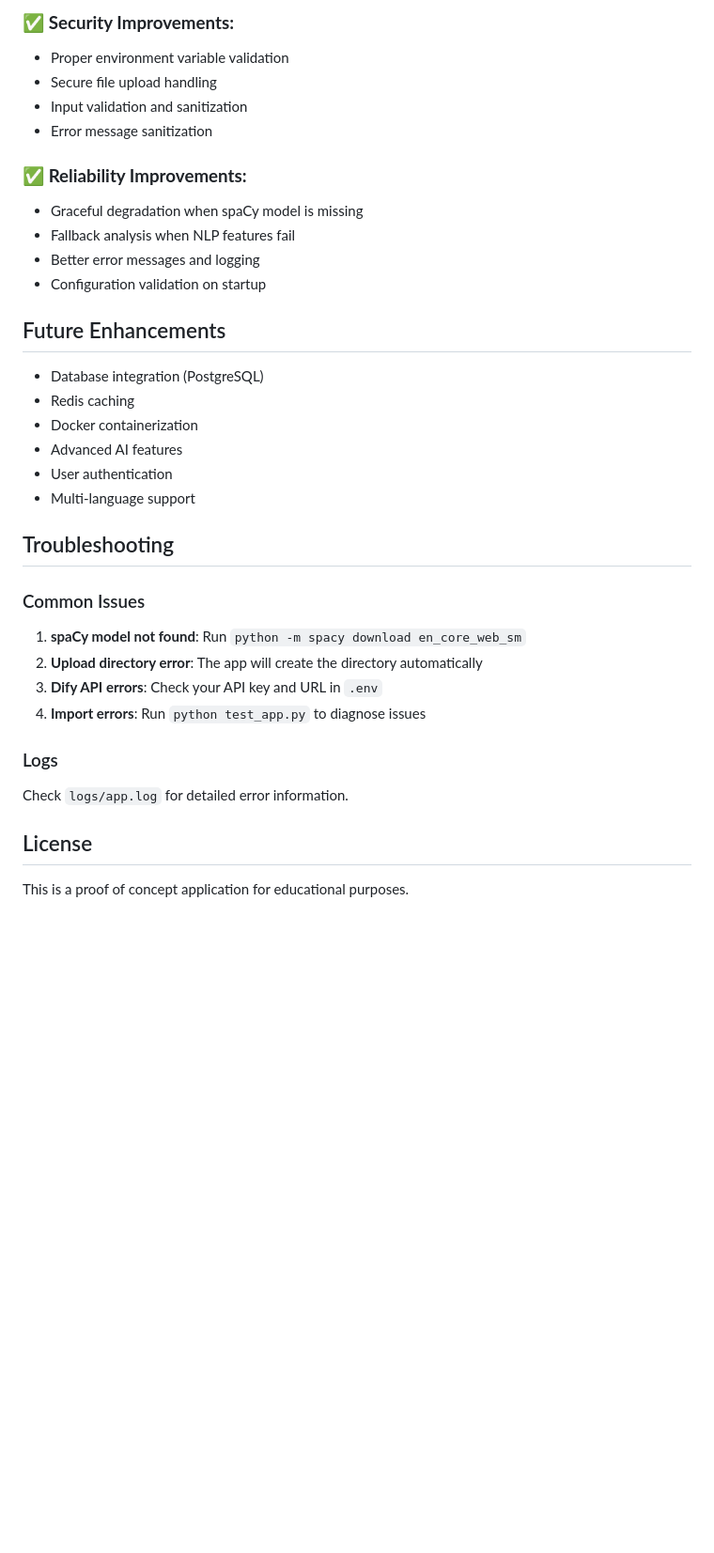
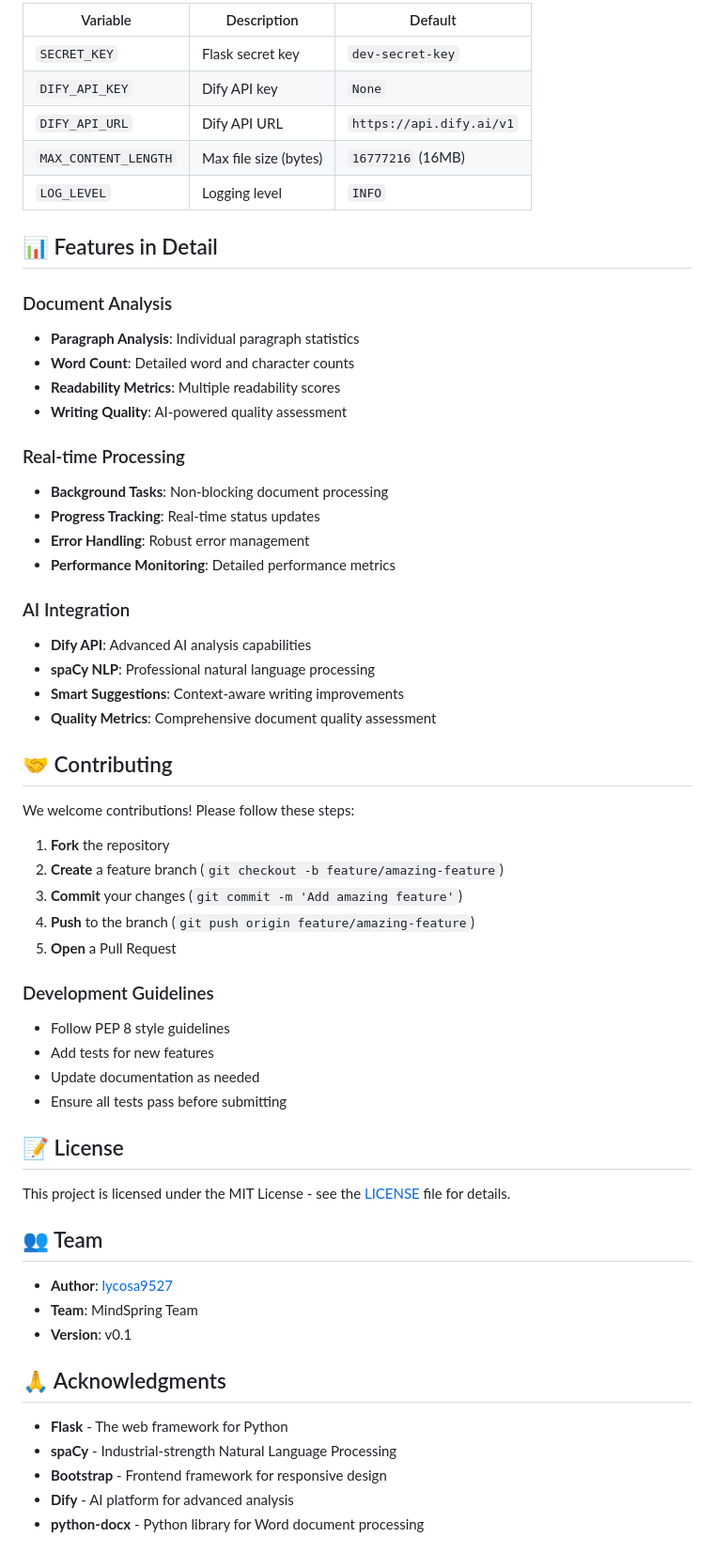
Before and after one commit to lycosa9527/MindDoc, a Markdown page: README.md, the part around the change printed below. Shown: that part at 94% size. Rendered like a GitHub page; blank space fills up the shorter version.

Commit message:
Improve README.md with comprehensive documentation, badges, and detailed features

```diff
--- a/README.md
+++ b/README.md
@@ -156,37 +205,67 @@ Run `python test_app.py` to verify:
 
-### ✅ **Security Improvements:**
-- Proper environment variable validation
-- Secure file upload handling
-- Input validation and sanitization
-- Error message sanitization
+| Variable | Description | Default |
+|----------|-------------|---------|
+| `SECRET_KEY` | Flask secret key | `dev-secret-key` |
+| `DIFY_API_KEY` | Dify API key | `None` |
+| `DIFY_API_URL` | Dify API URL | `https://api.dify.ai/v1` |
+| `MAX_CONTENT_LENGTH` | Max file size (bytes) | `16777216` (16MB) |
+| `LOG_LEVEL` | Logging level | `INFO` |
 
-### ✅ **Reliability Improvements:**
-- Graceful degradation when spaCy model is missing
-- Fallback analysis when NLP features fail
-- Better error messages and logging
-- Configuration validation on startup
+## 📊 Features in Detail
 
-## Future Enhancements
+### Document Analysis
 
-- Database integration (PostgreSQL)
-- Redis caching
-- Docker containerization
-- Advanced AI features
-- User authentication
-- Multi-language support
+- **Paragraph Analysis**: Individual paragraph statistics
+- **Word Count**: Detailed word and character counts
+- **Readability Metrics**: Multiple readability scores
+- **Writing Quality**: AI-powered quality assessment
 
-## Troubleshooting
+### Real-time Processing
 
-### Common Issues
+- **Background Tasks**: Non-blocking document processing
+- **Progress Tracking**: Real-time status updates
+- **Error Handling**: Robust error management
+- **Performance Monitoring**: Detailed performance metrics
 
-1. **spaCy model not found**: Run `python -m spacy download en_core_web_sm`
-2. **Upload directory error**: The app will create the directory automatically
-3. **Dify API errors**: Check your API key and URL in `.env`
-4. **Import errors**: Run `python test_app.py` to diagnose issues
+### AI Integration
 
-### Logs
-Check `logs/app.log` for detailed error information.
+- **Dify API**: Advanced AI analysis capabilities
+- **spaCy NLP**: Professional natural language processing
+- **Smart Suggestions**: Context-aware writing improvements
+- **Quality Metrics**: Comprehensive document quality assessment
 
-## License
+## 🤝 Contributing
 
-This is a proof of concept application for educational purposes.
+We welcome contributions! Please follow these steps:
+
+1. **Fork** the repository
+2. **Create** a feature branch (`git checkout -b feature/amazing-feature`)
+3. **Commit** your changes (`git commit -m 'Add amazing feature'`)
+4. **Push** to the branch (`git push origin feature/amazing-feature`)
+5. **Open** a Pull Request
+
+### Development Guidelines
+
+- Follow PEP 8 style guidelines
+- Add tests for new features
+- Update documentation as needed
+- Ensure all tests pass before submitting
+
+## 📝 License
+
+This project is licensed under the MIT License - see the [LICENSE](LICENSE) file for details.
+
+## 👥 Team
+
+- **Author**: [lycosa9527](https://github.com/lycosa9527)
+- **Team**: MindSpring Team
+- **Version**: v0.1
+
+## 🙏 Acknowledgments
+
+- **Flask** - The web framework for Python
+- **spaCy** - Industrial-strength Natural Language Processing
+- **Bootstrap** - Frontend framework for responsive design
+- **Dify** - AI platform for advanced analysis
+- **python-docx** - Python library for Word document processing
+
```
Also changed, not shown: other parts of README.md (+161 -90 lines).
